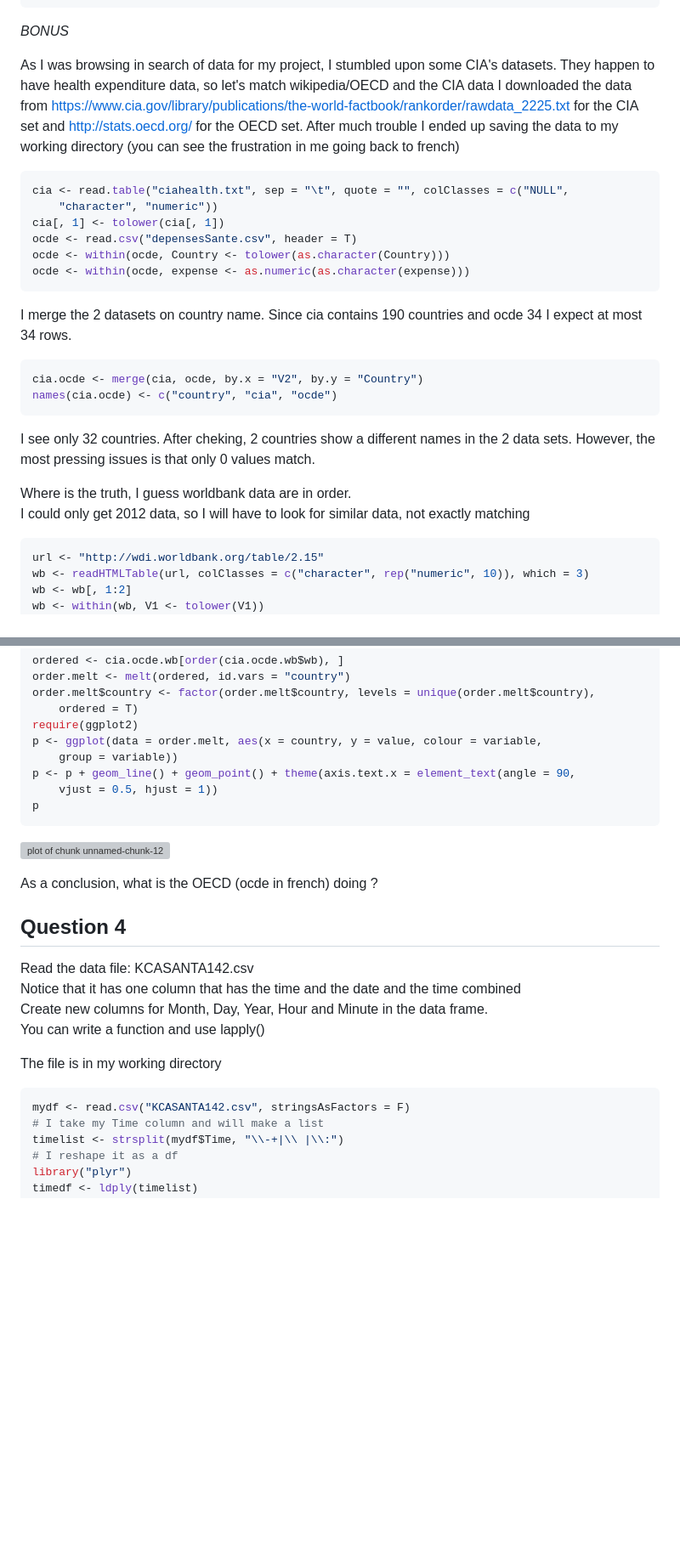
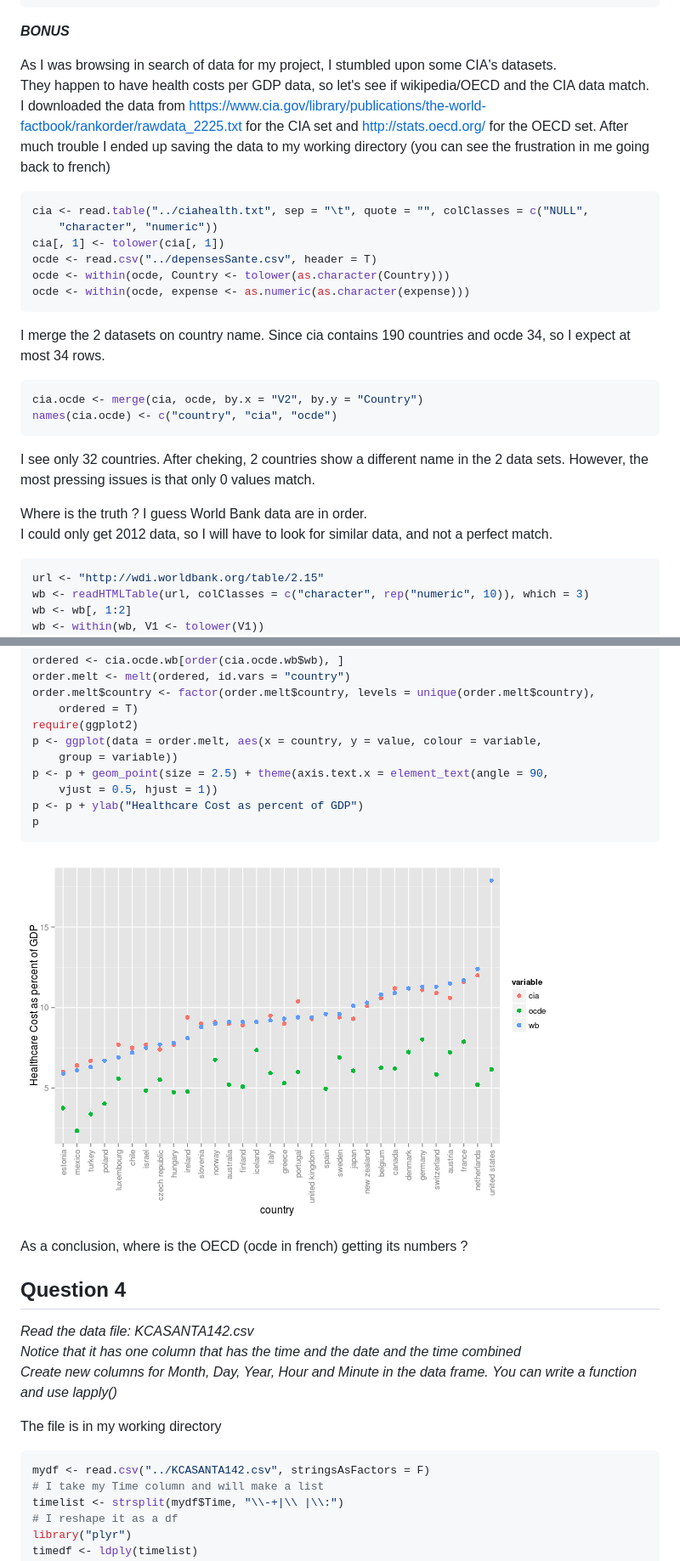
Before and after one commit to anne75/UCSCX-IDTA-hw3, a Markdown page: hw3 anne.md, 2 parts joined by grey strips. Shown at 85% size. Drawn GitHub-style; pictures changed too: figure/unnamed-chunk-12.png (added); blank space fills up the shorter version; grey boxes are pictures that could not be loaded.

````diff
--- a/hw3 anne.md
+++ b/hw3 anne.md
@@ -118,23 +117,23 @@ healthCost
 
 
 
-*_BONUS_*
+***BONUS***
 
 As I was browsing in search of data for my project, I stumbled upon some CIA's datasets.
-They happen to have health expenditure data, so let's match wikipedia/OECD and the CIA data
+They happen to have health costs per GDP data, so let's see if wikipedia/OECD and the CIA data match.
 I downloaded the data from https://www.cia.gov/library/publications/the-world-factbook/rankorder/rawdata_2225.txt for the CIA set and http://stats.oecd.org/ for the OECD set.
 After much trouble I ended up saving the data to my working directory (you can see the frustration in me going back to french)
 
 ```r
-cia <- read.table("ciahealth.txt", sep = "\t", quote = "", colClasses = c("NULL",
+cia <- read.table("../ciahealth.txt", sep = "\t", quote = "", colClasses = c("NULL",
     "character", "numeric"))
 cia[, 1] <- tolower(cia[, 1])
-ocde <- read.csv("depensesSante.csv", header = T)
+ocde <- read.csv("../depensesSante.csv", header = T)
 ocde <- within(ocde, Country <- tolower(as.character(Country)))
 ocde <- within(ocde, expense <- as.numeric(as.character(expense)))
 ```
 
-I merge the 2 datasets on country name. Since cia contains 190 countries and ocde 34 I expect at most 34 rows.
+I merge the 2 datasets on country name. Since cia contains 190 countries and ocde 34, so I expect at most 34 rows.
 
 ```r
 cia.ocde <- merge(cia, ocde, by.x = "V2", by.y = "Country")
@@ -142,11 +141,11 @@ names(cia.ocde) <- c("country", "cia", "ocde")
 ```
 
 I see only 32 countries.
-After cheking, 2 countries show a different names in the 2 data sets.
+After cheking, 2 countries show a different name in the 2 data sets.
 However, the most pressing issues is that only 0 values match.
 
-Where is the truth, I guess worldbank data are in order.
-I could only get 2012 data, so I will have to look for similar data, not exactly matching
+Where is the truth ? I guess World Bank data are in order.
+I could only get 2012 data, so I will have to look for similar data, and not a perfect match.
 
 ```r
 url <- "http://wdi.worldbank.org/table/2.15"
@@ -192,26 +191,27 @@ order.melt$country <- factor(order.melt$country, levels = unique(order.melt$coun
 require(ggplot2)
 p <- ggplot(data = order.melt, aes(x = country, y = value, colour = variable,
     group = variable))
-p <- p + geom_line() + geom_point() + theme(axis.text.x = element_text(angle = 90,
+p <- p + geom_point(size = 2.5) + theme(axis.text.x = element_text(angle = 90,
     vjust = 0.5, hjust = 1))
+p <- p + ylab("Healthcare Cost as percent of GDP")
 p
 ```
 
 ![plot of chunk unnamed-chunk-12](figure/unnamed-chunk-12.png)
 
-As a conclusion, what is the OECD (ocde in french) doing ?
+As a conclusion, where is the OECD (ocde in french) getting its numbers ?
 
 Question 4
 ------------
-Read the data file: KCASANTA142.csv
-Notice	that it	has	one	column	that	has	the	time and	the	date	and	the	time combined
-Create	new	columns	for	Month,	Day,	Year,	Hour	and	Minute	in	the	data	frame.
-You	can	write	a	function	and	use	lapply()
+*Read the data file: KCASANTA142.csv*
+*Notice	that it	has	one	column	that	has	the	time and	the	date	and	the	time combined*
+*Create	new	columns	for	Month,	Day,	Year,	Hour	and	Minute	in	the	data	frame.*
+*You	can	write	a	function	and	use	lapply()*
 
 The file is in my working directory
 
 ```r
-mydf <- read.csv("KCASANTA142.csv", stringsAsFactors = F)
+mydf <- read.csv("../KCASANTA142.csv", stringsAsFactors = F)
 # I take my Time column and will make a list
 timelist <- strsplit(mydf$Time, "\\-+|\\ |\\:")
 # I reshape it as a df
````
Also changed, not shown: other parts of hw3 anne.md (+10 -11 lines), 3 other files.
